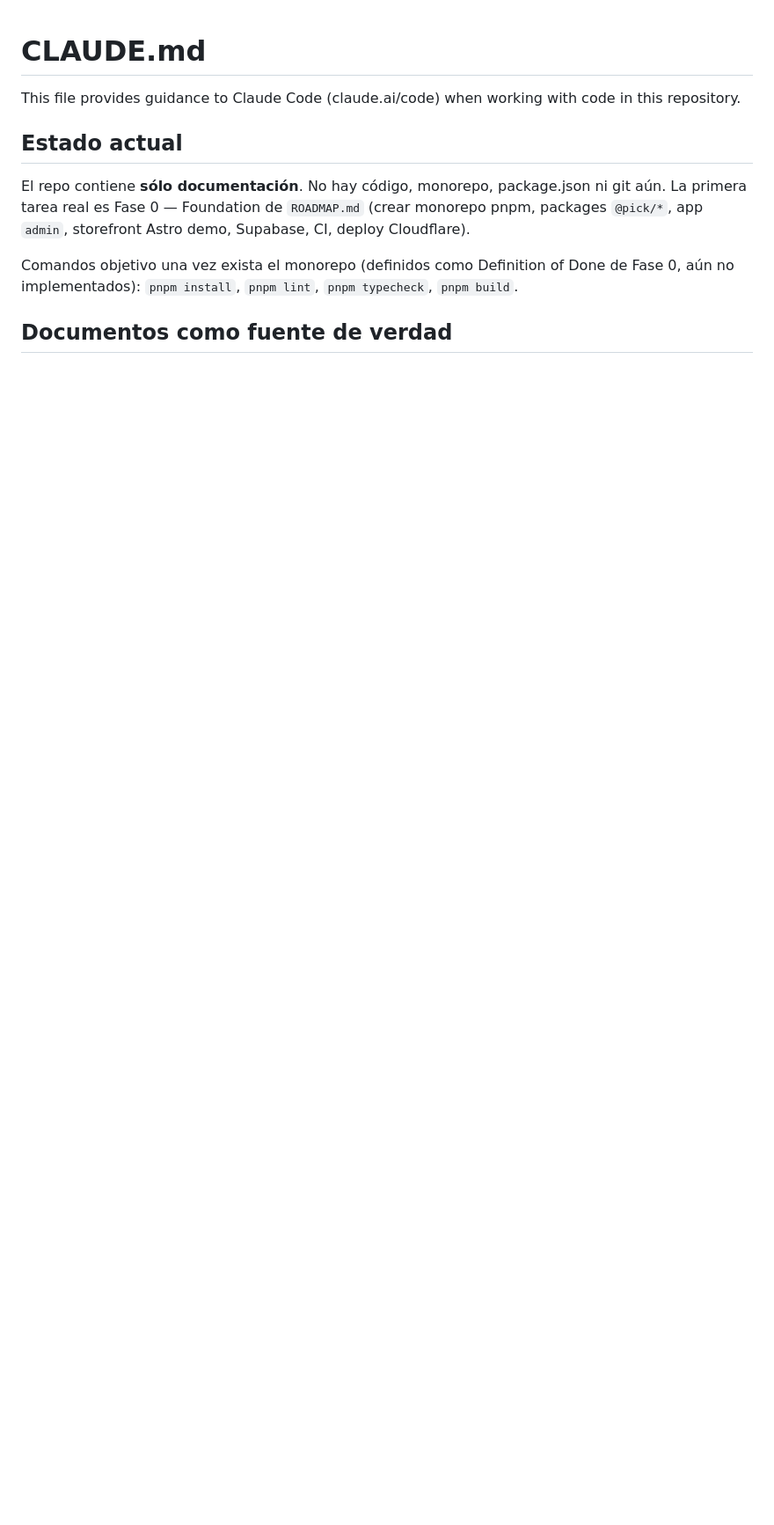
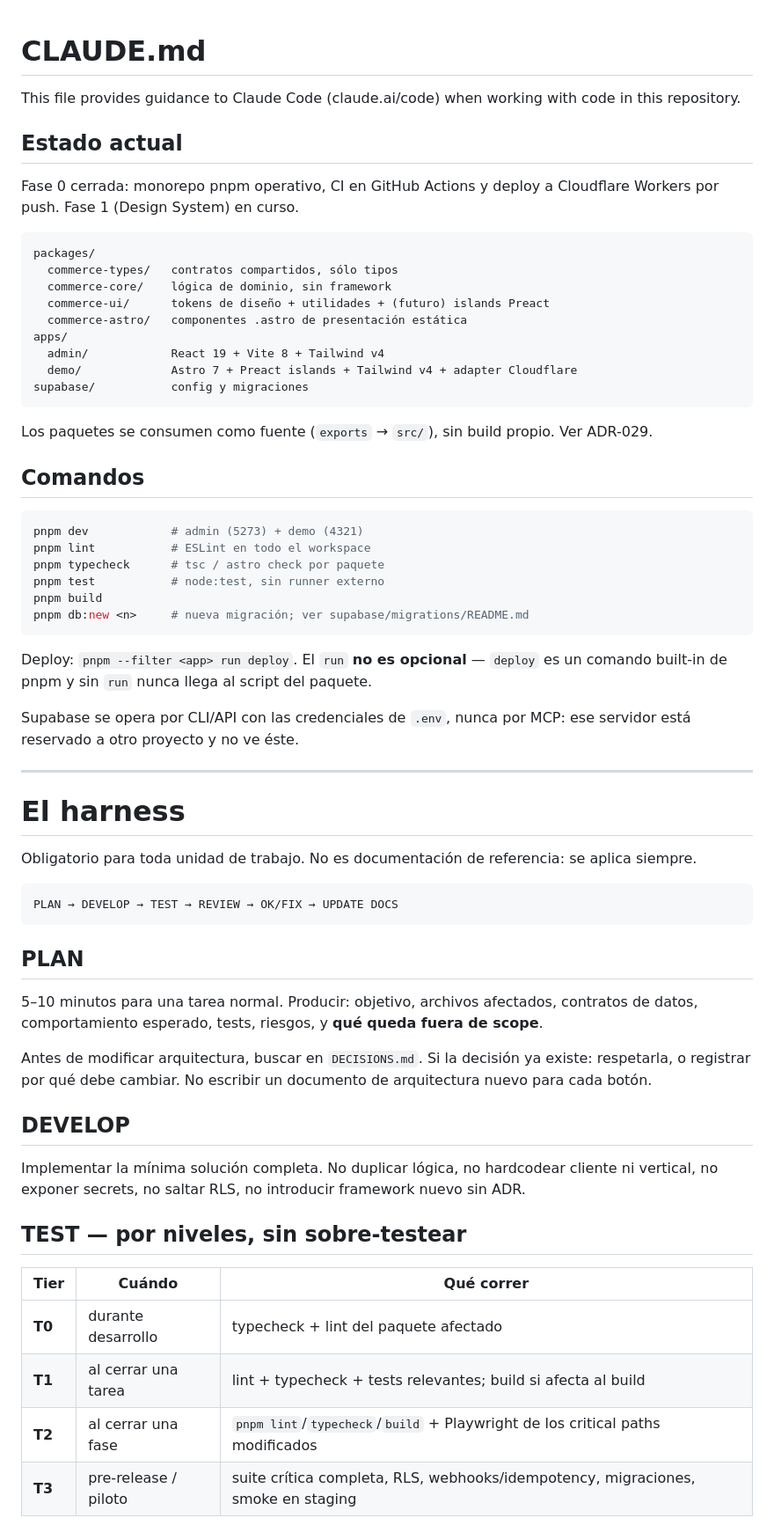
Before and after one commit to chvpa/Pick-Commerce, a Markdown page: CLAUDE.md, the part around one of its changes. Shown at 88% size. GitHub-like rendering; blank space fills up the shorter version.

````diff
--- a/CLAUDE.md
+++ b/CLAUDE.md
@@ -4,8 +4,63 @@ This file provides guidance to Claude Code (claude.ai/code) when working with co
 
 ## Estado actual
 
-El repo contiene **sólo documentación**. No hay código, monorepo, package.json ni git aún. La primera tarea real es Fase 0 — Foundation de `ROADMAP.md` (crear monorepo pnpm, packages `@pick/*`, app `admin`, storefront Astro demo, Supabase, CI, deploy Cloudflare).
+Fase 0 cerrada: monorepo pnpm operativo, CI en GitHub Actions y deploy a Cloudflare Workers por push. Fase 1 (Design System) en curso.
 
-Comandos objetivo una vez exista el monorepo (definidos como Definition of Done de Fase 0, aún no implementados): `pnpm install`, `pnpm lint`, `pnpm typecheck`, `pnpm build`.
+```text
+packages/
+  commerce-types/   contratos compartidos, sólo tipos
+  commerce-core/    lógica de dominio, sin framework
+  commerce-ui/      tokens de diseño + utilidades + (futuro) islands Preact
+  commerce-astro/   componentes .astro de presentación estática
+apps/
+  admin/            React 19 + Vite 8 + Tailwind v4
+  demo/             Astro 7 + Preact islands + Tailwind v4 + adapter Cloudflare
+supabase/           config y migraciones
+```
 
-## Documentos como fuente de verdad
+Los paquetes se consumen como fuente (`exports` → `src/`), sin build propio. Ver ADR-029.
+
+## Comandos
+
+```bash
+pnpm dev            # admin (5273) + demo (4321)
+pnpm lint           # ESLint en todo el workspace
+pnpm typecheck      # tsc / astro check por paquete
+pnpm test           # node:test, sin runner externo
+pnpm build
+pnpm db:new <n>     # nueva migración; ver supabase/migrations/README.md
+```
+
+Deploy: `pnpm --filter <app> run deploy`. El `run` **no es opcional** — `deploy` es un comando built-in de pnpm y sin `run` nunca llega al script del paquete.
+
+Supabase se opera por CLI/API con las credenciales de `.env`, nunca por MCP: ese servidor está reservado a otro proyecto y no ve éste.
+
+---
+
+# El harness
+
+Obligatorio para toda unidad de trabajo. No es documentación de referencia: se aplica siempre.
+
+```text
+PLAN → DEVELOP → TEST → REVIEW → OK/FIX → UPDATE DOCS
+```
+
+## PLAN
+
+5–10 minutos para una tarea normal. Producir: objetivo, archivos afectados, contratos de datos, comportamiento esperado, tests, riesgos, y **qué queda fuera de scope**.
+
+Antes de modificar arquitectura, buscar en `DECISIONS.md`. Si la decisión ya existe: respetarla, o registrar por qué debe cambiar. No escribir un documento de arquitectura nuevo para cada botón.
+
+## DEVELOP
+
+Implementar la mínima solución completa. No duplicar lógica, no hardcodear cliente ni vertical, no exponer secrets, no saltar RLS, no introducir framework nuevo sin ADR.
+
+## TEST — por niveles, sin sobre-testear
+
+| Tier   | Cuándo               | Qué correr                                                                       |
+| ------ | -------------------- | -------------------------------------------------------------------------------- |
+| **T0** | durante desarrollo   | typecheck + lint del paquete afectado                                            |
+| **T1** | al cerrar una tarea  | lint + typecheck + tests relevantes; build si afecta al build                    |
+| **T2** | al cerrar una fase   | `pnpm lint`/`typecheck`/`build` + Playwright de los critical paths modificados   |
+| **T3** | pre-release / piloto | suite crítica completa, RLS, webhooks/idempotency, migraciones, smoke en staging |
+
````
Also changed, not shown: other parts of CLAUDE.md (+75 -14 lines).
